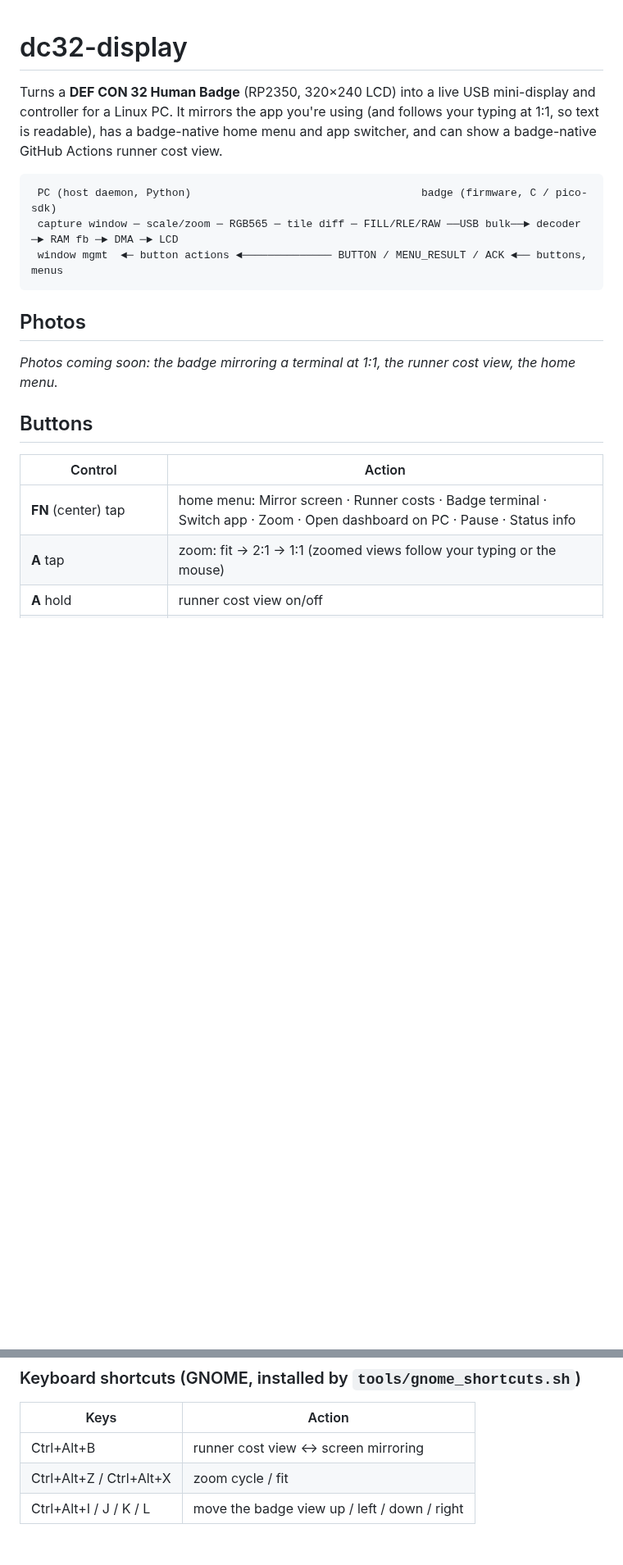
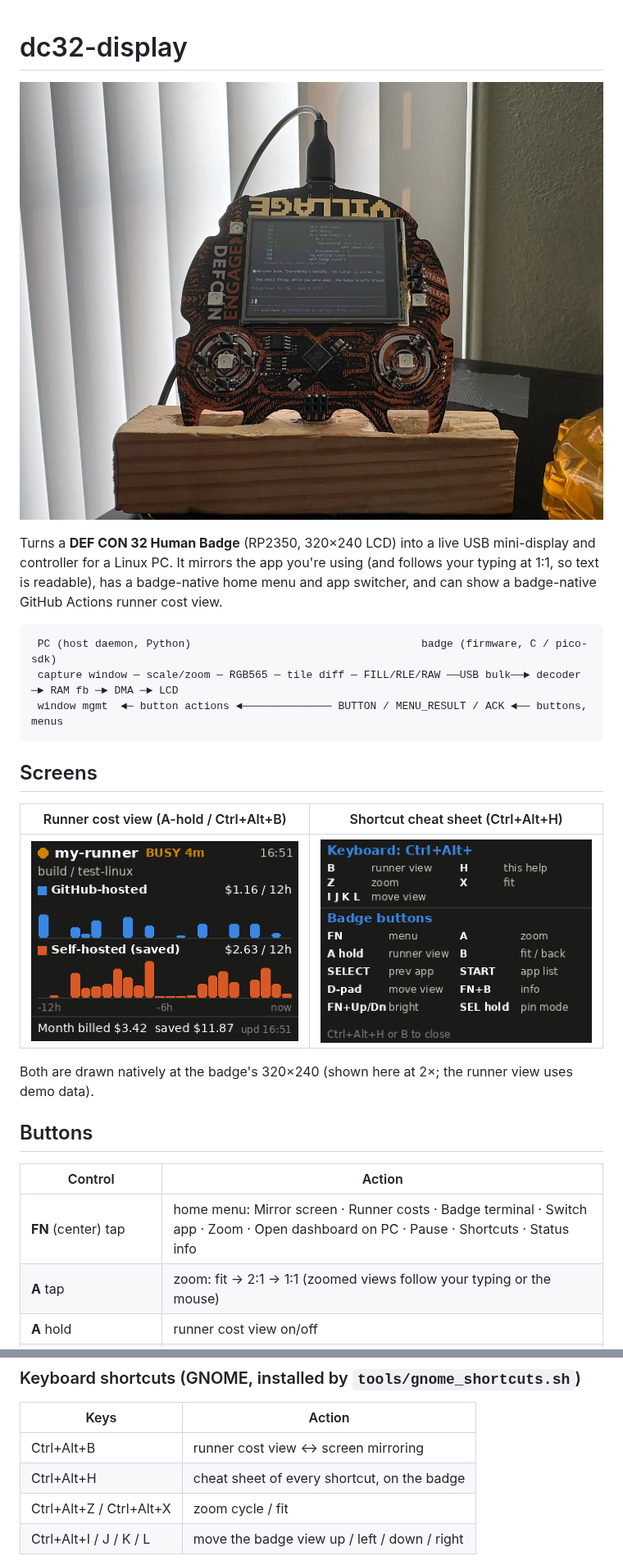
Before and after one commit to cfiorelli/dc32-display, a Markdown page: README.md, 2 parts joined by grey strips. Shown at 82% size. Drawn GitHub-style; pictures changed too: docs/img/badge.jpg (added), docs/img/cheat-sheet.png (added), docs/img/runner-view.png (added); blank space fills up the shorter version.

Commit message:
Badge cheat sheet (Ctrl+Alt+H), README photo and screens, slow-tick logging
Co-Authored-By: Claude Opus 5.5 <noreply@anthropic.com>

````diff
--- a/README.md
+++ b/README.md
@@ -1,4 +1,6 @@
 # dc32-display
+
+![DEF CON 32 badge on a wooden stand, mirroring a terminal over USB](docs/img/badge.jpg)
 
 Turns a **DEF CON 32 Human Badge** (RP2350, 320×240 LCD) into a live USB mini-display and
 controller for a Linux PC. It mirrors the app you're using (and follows your typing at 1:1, so text
@@ -11,16 +13,19 @@ Actions runner cost view.
  window mgmt  ◄─ button actions ◄────────────── BUTTON / MENU_RESULT / ACK ◄── buttons, menus
 ```
 
-## Photos
+## Screens
 
-<!-- Add photos here, e.g. docs/img/badge-terminal.jpg, docs/img/runner-view.jpg -->
-_Photos coming soon: the badge mirroring a terminal at 1:1, the runner cost view, the home menu._
+| Runner cost view (A-hold / Ctrl+Alt+B) | Shortcut cheat sheet (Ctrl+Alt+H) |
+|---|---|
+| ![Runner cost view: runner busy, cost per 30 min for GitHub-hosted vs self-hosted](docs/img/runner-view.png) | ![Cheat sheet of keyboard shortcuts and badge buttons](docs/img/cheat-sheet.png) |
+
+Both are drawn natively at the badge's 320×240 (shown here at 2×; the runner view uses demo data).
 
 ## Buttons
 
 | Control | Action |
 |---|---|
-| **FN** (center) tap | home menu: Mirror screen · Runner costs · Badge terminal · Switch app · Zoom · Open dashboard on PC · Pause · Status info |
+| **FN** (center) tap | home menu: Mirror screen · Runner costs · Badge terminal · Switch app · Zoom · Open dashboard on PC · Pause · Shortcuts · Status info |
 | **A** tap | zoom: fit → 2:1 → 1:1 (zoomed views follow your typing or the mouse) |
 | **A** hold | runner cost view on/off |
 | **B** tap | back to fit (and back/cancel in menus) |
@@ -44,6 +49,7 @@ All mappings live in `~/.config/dc32-display/config.json` (`"buttons"`).
 | Keys | Action |
 |---|---|
 | Ctrl+Alt+B | runner cost view ↔ screen mirroring |
+| Ctrl+Alt+H | cheat sheet of every shortcut, on the badge |
 | Ctrl+Alt+Z / Ctrl+Alt+X | zoom cycle / fit |
 | Ctrl+Alt+I / J / K / L | move the badge view up / left / down / right |
 
````
Also changed, not shown: 3 other files.
